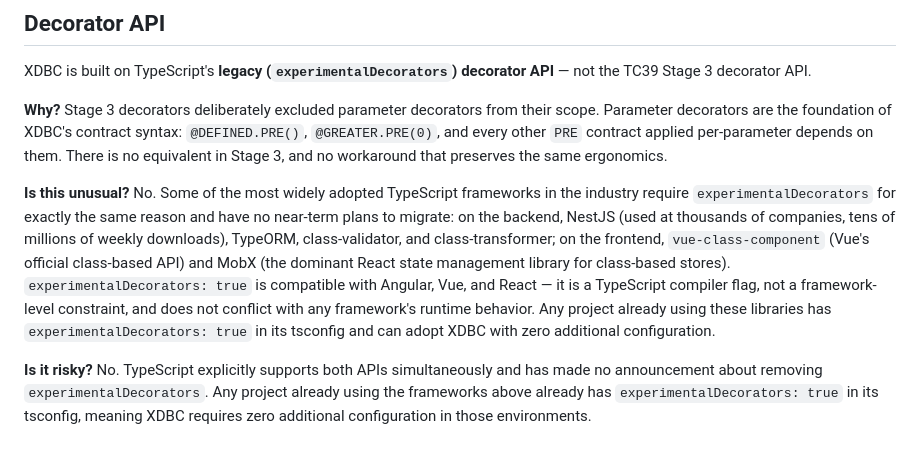
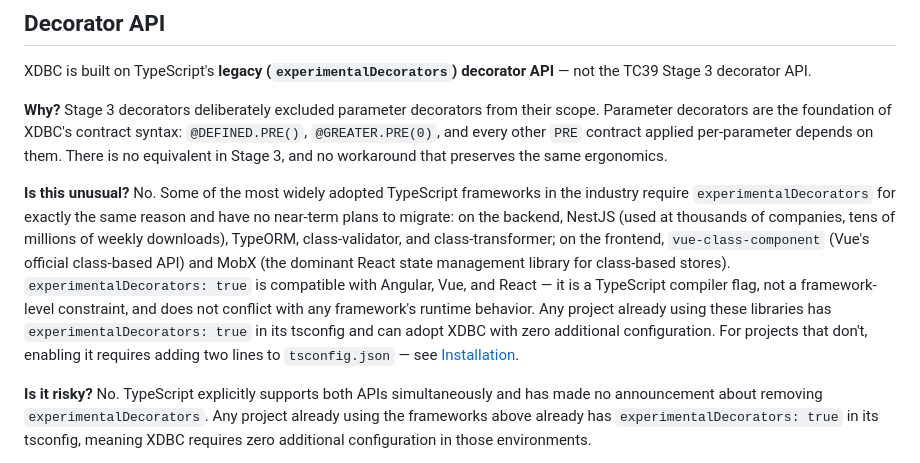
Before and after one commit to CallariS/XDBC, a Markdown page: README.md, the part around the change. Drawn GitHub-style.

Commit message:
docs: clarify setup cost for projects without experimentalDecorators

```diff
--- a/README.md
+++ b/README.md
@@ -110,7 +110,7 @@ XDBC is built on TypeScript's **legacy (`experimentalDecorators`) decorator API*
 
 **Why?** Stage 3 decorators deliberately excluded parameter decorators from their scope. Parameter decorators are the foundation of XDBC's contract syntax: `@DEFINED.PRE()`, `@GREATER.PRE(0)`, and every other `PRE` contract applied per-parameter depends on them. There is no equivalent in Stage 3, and no workaround that preserves the same ergonomics.
 
-**Is this unusual?** No. Some of the most widely adopted TypeScript frameworks in the industry require `experimentalDecorators` for exactly the same reason and have no near-term plans to migrate: on the backend, NestJS (used at thousands of companies, tens of millions of weekly downloads), TypeORM, class-validator, and class-transformer; on the frontend, `vue-class-component` (Vue's official class-based API) and MobX (the dominant React state management library for class-based stores). `experimentalDecorators: true` is compatible with Angular, Vue, and React — it is a TypeScript compiler flag, not a framework-level constraint, and does not conflict with any framework's runtime behavior. Any project already using these libraries has `experimentalDecorators: true` in its tsconfig and can adopt XDBC with zero additional configuration.
+**Is this unusual?** No. Some of the most widely adopted TypeScript frameworks in the industry require `experimentalDecorators` for exactly the same reason and have no near-term plans to migrate: on the backend, NestJS (used at thousands of companies, tens of millions of weekly downloads), TypeORM, class-validator, and class-transformer; on the frontend, `vue-class-component` (Vue's official class-based API) and MobX (the dominant React state management library for class-based stores). `experimentalDecorators: true` is compatible with Angular, Vue, and React — it is a TypeScript compiler flag, not a framework-level constraint, and does not conflict with any framework's runtime behavior. Any project already using these libraries has `experimentalDecorators: true` in its tsconfig and can adopt XDBC with zero additional configuration. For projects that don't, enabling it requires adding two lines to `tsconfig.json` — see [Installation](#installation).
 
 **Is it risky?** No. TypeScript explicitly supports both APIs simultaneously and has made no announcement about removing `experimentalDecorators`. Any project already using the frameworks above already has `experimentalDecorators: true` in its tsconfig, meaning XDBC requires zero additional configuration in those environments.
 
```
